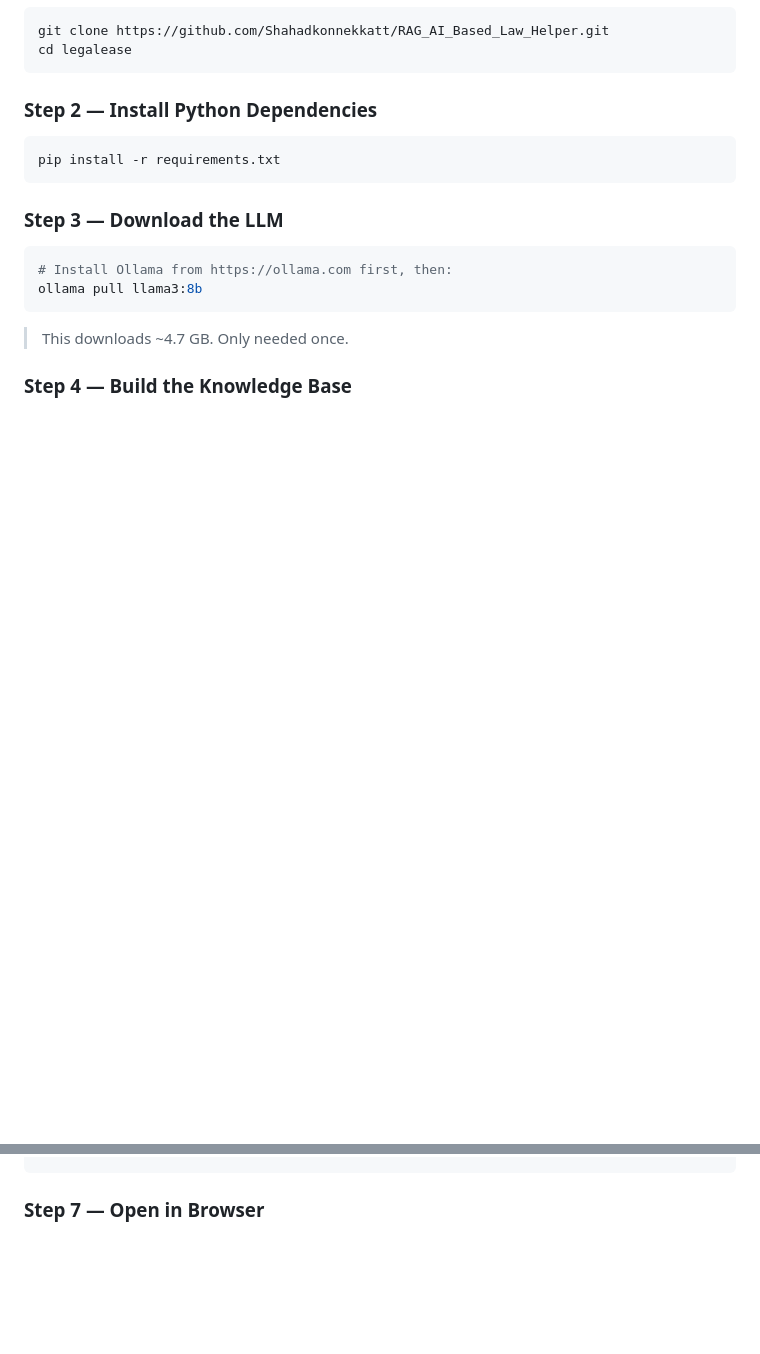
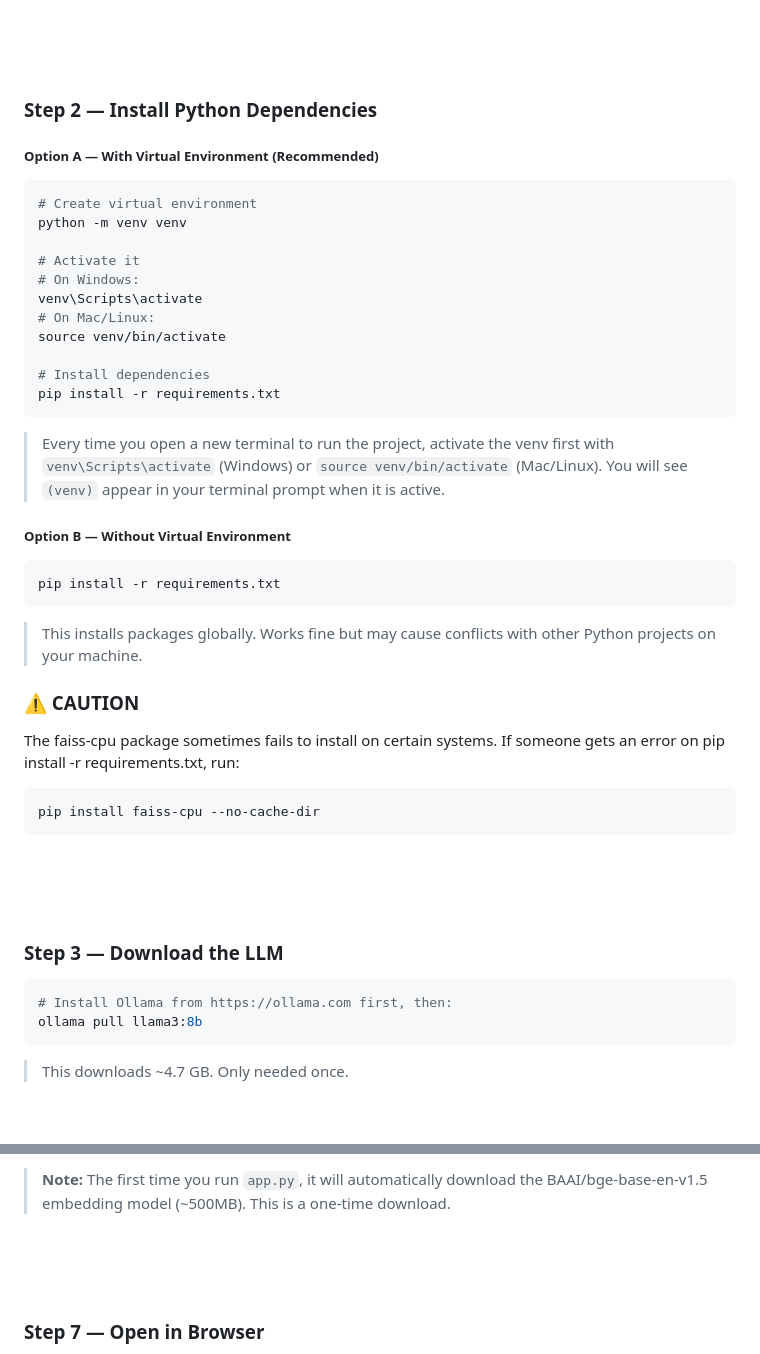
Before and after one commit to Shahadkonnekkatt/RAG_AI_Based_Law_Helper, a Markdown page: README.md, 2 parts joined by grey strips. Rendered like a GitHub page; blank space fills up the shorter version.

Commit message:
Enhance README with setup instructions
Added detailed setup instructions for the project, including steps for cloning the repository, installing dependencies, downloading the LLM, building the knowledge base, configuring the environment, starting the application, and opening in a browser.

````diff
--- a/README.md
+++ b/README.md
@@ -126,9 +128,38 @@ cd legalease
 ### Step 2 — Install Python Dependencies
+##### Option A — With Virtual Environment (Recommended)
+
+```bash
+# Create virtual environment
+python -m venv venv
+
+# Activate it
+# On Windows:
+venv\Scripts\activate
+# On Mac/Linux:
+source venv/bin/activate
+
+# Install dependencies
+pip install -r requirements.txt
+```
+
+> Every time you open a new terminal to run the project, activate the venv first with `venv\Scripts\activate` (Windows) or `source venv/bin/activate` (Mac/Linux). You will see `(venv)` appear in your terminal prompt when it is active.
+
+##### Option B — Without Virtual Environment
 
 ```bash
 pip install -r requirements.txt
 ```
 
+> This installs packages globally. Works fine but may cause conflicts with other Python projects on your machine.
+
+### ⚠️ CAUTION
+The faiss-cpu package sometimes fails to install on certain systems. If someone gets an error on pip install -r requirements.txt, run:
+
+```bash
+pip install faiss-cpu --no-cache-dir
+```
+
+<br><br><br>
 ### Step 3 — Download the LLM
 
 ```bash
@@ -192,4 +227,8 @@ python app.py
 
+> **Note:** The first time you run `app.py`, it will automatically download the
+> BAAI/bge-base-en-v1.5 embedding model (~500MB). This is a one-time download.
+
+<br><br><br>
 ### Step 7 — Open in Browser
 
 Open index.html file directly from the folder(Recommended), or serve them with Python's built-in server:
````
Also changed, not shown: other parts of README.md (+6 -0 lines).
